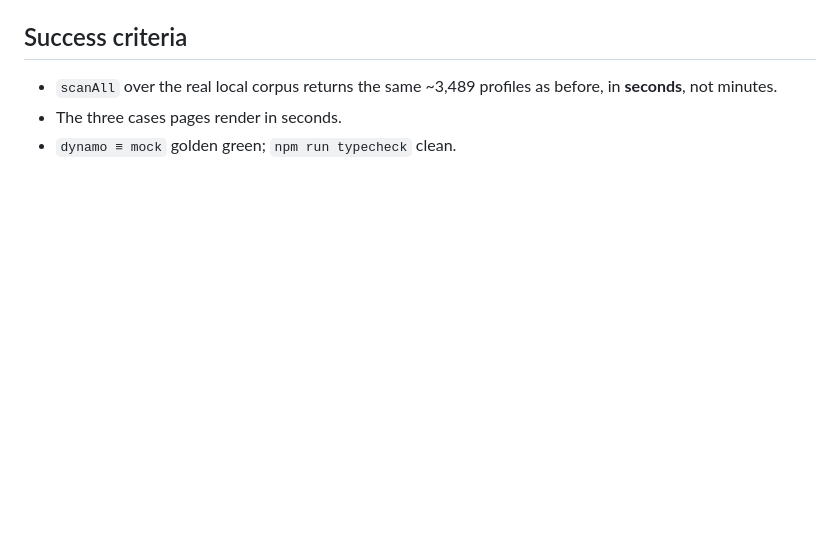
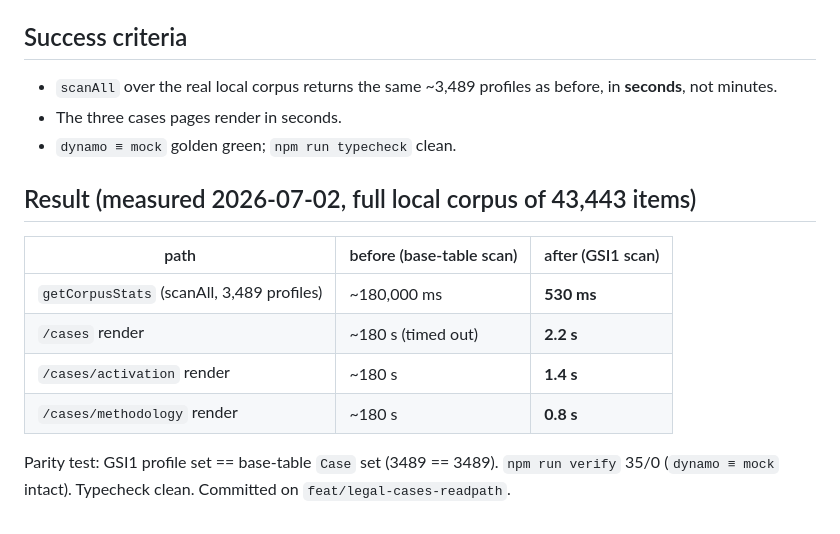
Before and after one commit to logisticPM/portal, a Markdown page: docs/specs/2026-07-02-cases-readpath-scale-design.md, the part around the change. Drawn GitHub-style; blank space fills up the shorter version.

Commit message:
docs(cases): record read-path before/after timing (180s -> ~1-2s)
Co-Authored-By: Claude Opus 4.8 <noreply@anthropic.com>

```diff
--- a/docs/specs/2026-07-02-cases-readpath-scale-design.md
+++ b/docs/specs/2026-07-02-cases-readpath-scale-design.md
@@ -93,3 +93,15 @@ new ScanCommand({ TableName: TABLE, IndexName: "GSI1", ExclusiveStartKey: start
   **seconds**, not minutes.
 - The three cases pages render in seconds.
 - `dynamo ≡ mock` golden green; `npm run typecheck` clean.
+
+## Result (measured 2026-07-02, full local corpus of 43,443 items)
+
+| path | before (base-table scan) | after (GSI1 scan) |
+|---|---|---|
+| `getCorpusStats` (scanAll, 3,489 profiles) | ~180,000 ms | **530 ms** |
+| `/cases` render | ~180 s (timed out) | **2.2 s** |
+| `/cases/activation` render | ~180 s | **1.4 s** |
+| `/cases/methodology` render | ~180 s | **0.8 s** |
+
+Parity test: GSI1 profile set == base-table `Case` set (3489 == 3489). `npm run verify`
+35/0 (`dynamo ≡ mock` intact). Typecheck clean. Committed on `feat/legal-cases-readpath`.
```
